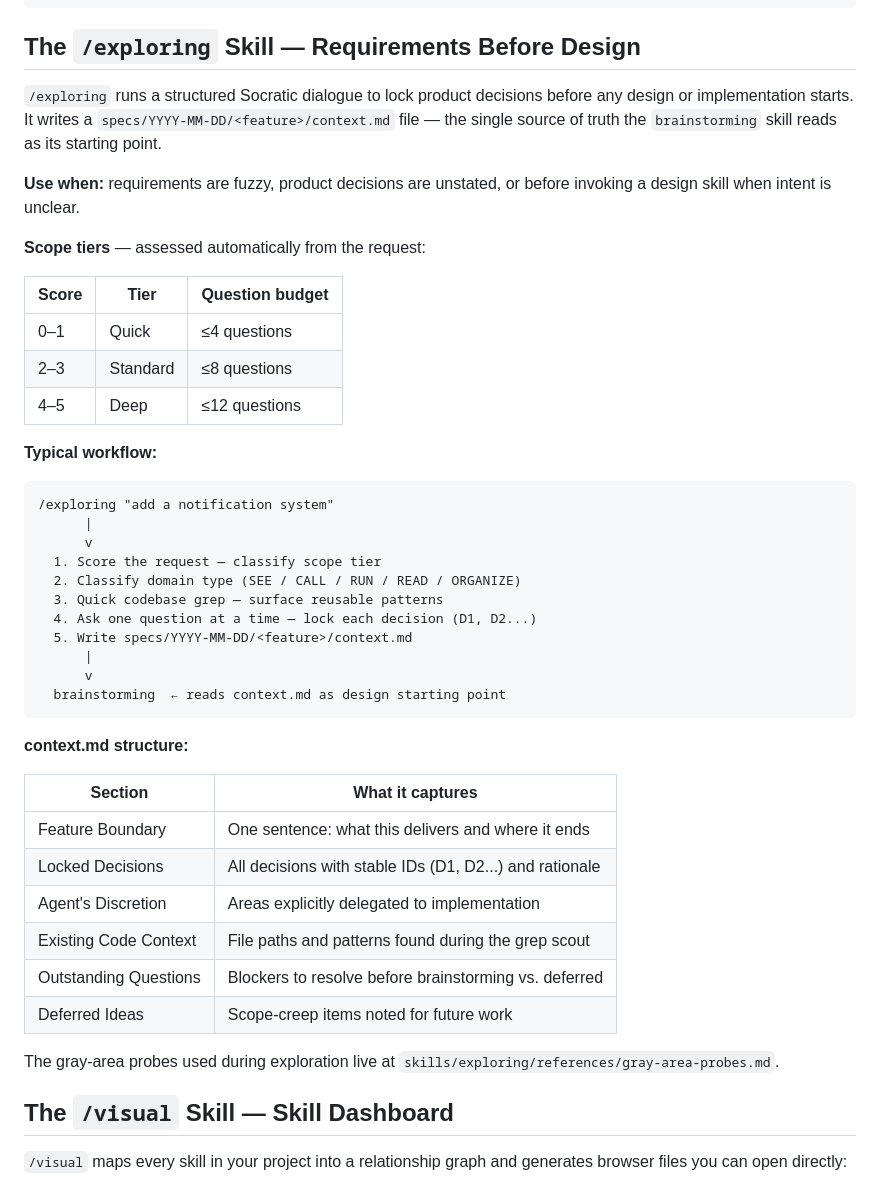
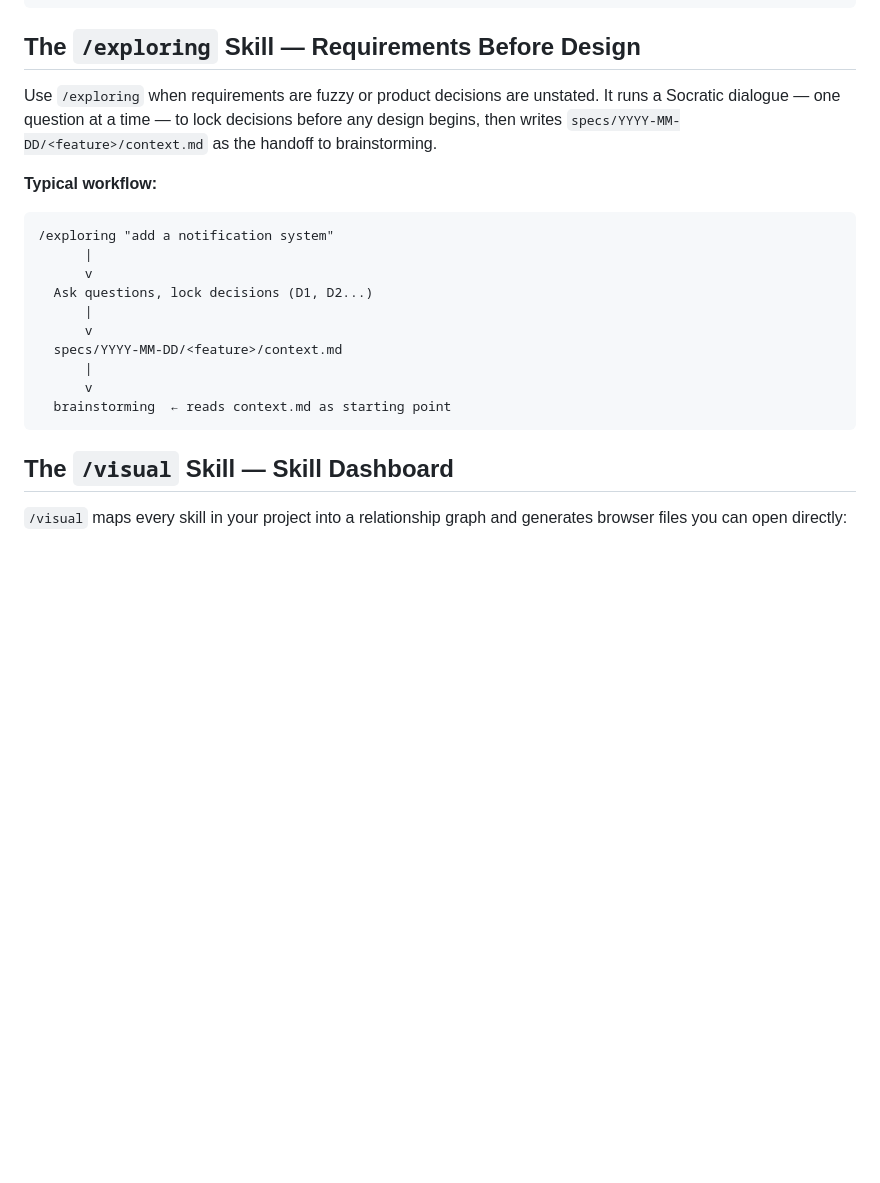
Before and after one commit to minhtran3124/cursor-skills, a Markdown page: README.md, the part around the change. Rendered like a GitHub page; blank space fills up the shorter version.

Commit message:
Simplify exploring section in README — focus on core workflow
Co-Authored-By: Claude Sonnet 4.6 <noreply@anthropic.com>

````diff
--- a/README.md
+++ b/README.md
@@ -91,17 +91,7 @@ You                                    AI
 
 ## The `/exploring` Skill — Requirements Before Design
 
-`/exploring` runs a structured Socratic dialogue to lock product decisions before any design or implementation starts. It writes a `specs/YYYY-MM-DD/<feature>/context.md` file — the single source of truth the `brainstorming` skill reads as its starting point.
-
-**Use when:** requirements are fuzzy, product decisions are unstated, or before invoking a design skill when intent is unclear.
-
-**Scope tiers** — assessed automatically from the request:
-
-| Score | Tier | Question budget |
-|-------|------|----------------|
-| 0–1 | Quick | ≤4 questions |
-| 2–3 | Standard | ≤8 questions |
-| 4–5 | Deep | ≤12 questions |
+Use `/exploring` when requirements are fuzzy or product decisions are unstated. It runs a Socratic dialogue — one question at a time — to lock decisions before any design begins, then writes `specs/YYYY-MM-DD/<feature>/context.md` as the handoff to brainstorming.
 
 **Typical workflow:**
 
@@ -109,28 +99,14 @@ You                                    AI
 /exploring "add a notification system"
       |
       v
-  1. Score the request — classify scope tier
-  2. Classify domain type (SEE / CALL / RUN / READ / ORGANIZE)
-  3. Quick codebase grep — surface reusable patterns
-  4. Ask one question at a time — lock each decision (D1, D2...)
-  5. Write specs/YYYY-MM-DD/<feature>/context.md
+  Ask questions, lock decisions (D1, D2...)
       |
       v
-  brainstorming  ← reads context.md as design starting point
+  specs/YYYY-MM-DD/<feature>/context.md
+      |
+      v
+  brainstorming  ← reads context.md as starting point
 ```
-
-**context.md structure:**
-
-| Section | What it captures |
-|---------|----------------|
-| Feature Boundary | One sentence: what this delivers and where it ends |
-| Locked Decisions | All decisions with stable IDs (D1, D2...) and rationale |
-| Agent's Discretion | Areas explicitly delegated to implementation |
-| Existing Code Context | File paths and patterns found during the grep scout |
-| Outstanding Questions | Blockers to resolve before brainstorming vs. deferred |
-| Deferred Ideas | Scope-creep items noted for future work |
-
-The gray-area probes used during exploration live at `skills/exploring/references/gray-area-probes.md`.
 
 ## The `/visual` Skill — Skill Dashboard
 
````
